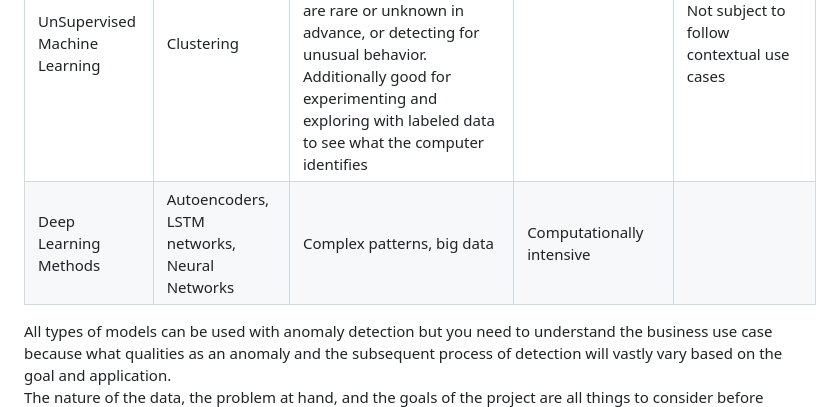
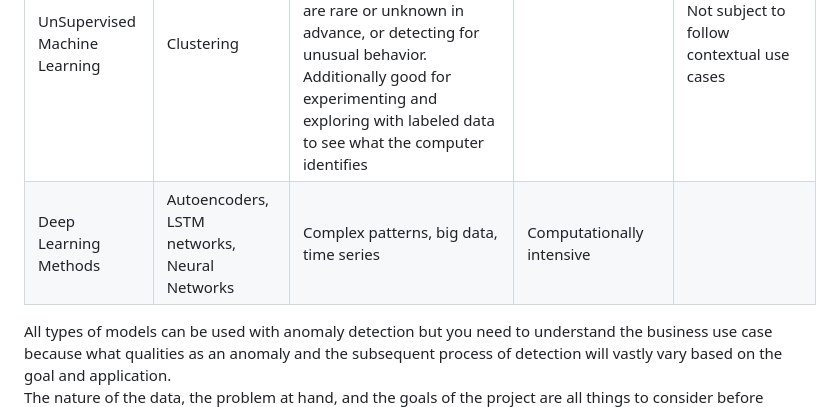
Before and after one commit to lap309/Machine-Learning, a Markdown page: 4. Model Creation/Anomaly Detection/readme.md, the part around the change. GitHub-like rendering.

```diff
--- a/4. Model Creation/Anomaly Detection/readme.md
+++ b/4. Model Creation/Anomaly Detection/readme.md
@@ -28,7 +28,7 @@ Having adaptability in your anomaly detection is crucial since most data is pron
 | Statistical Methods                  |Z-score, IQR, Grubb's test| Point Anomalies, simple, small data sets |Sensitive to data assumptions and skewed data. Not robust for contextual or collective anomalies | Consider standardization |
 | Supervised Machine Learning | Isolation Forest, SVM, LOF | Divers anomalies| Requires labaled data | |
 | UnSupervised Machine Learning | Clustering| When data is unlabeled/anomalies are not pre-defined. Ideal for situations where anomalies are rare or unknown in advance, or detecting for unusual behavior. Additionally good for experimenting and exploring with labeled data to see what the computer identifies| | Not subject to follow contextual use cases| |
-| Deep Learning Methods| Autoencoders, LSTM networks, Neural Networks| Complex patterns, big data| Computationally intensive| |
+| Deep Learning Methods| Autoencoders, LSTM networks, Neural Networks| Complex patterns, big data, time series| Computationally intensive| |
 
 
 All types of models can be used with anomaly detection but you need to understand the business use case because what qualities as an anomaly and the subsequent process of detection will vastly vary based on the goal and application. <br>
```
